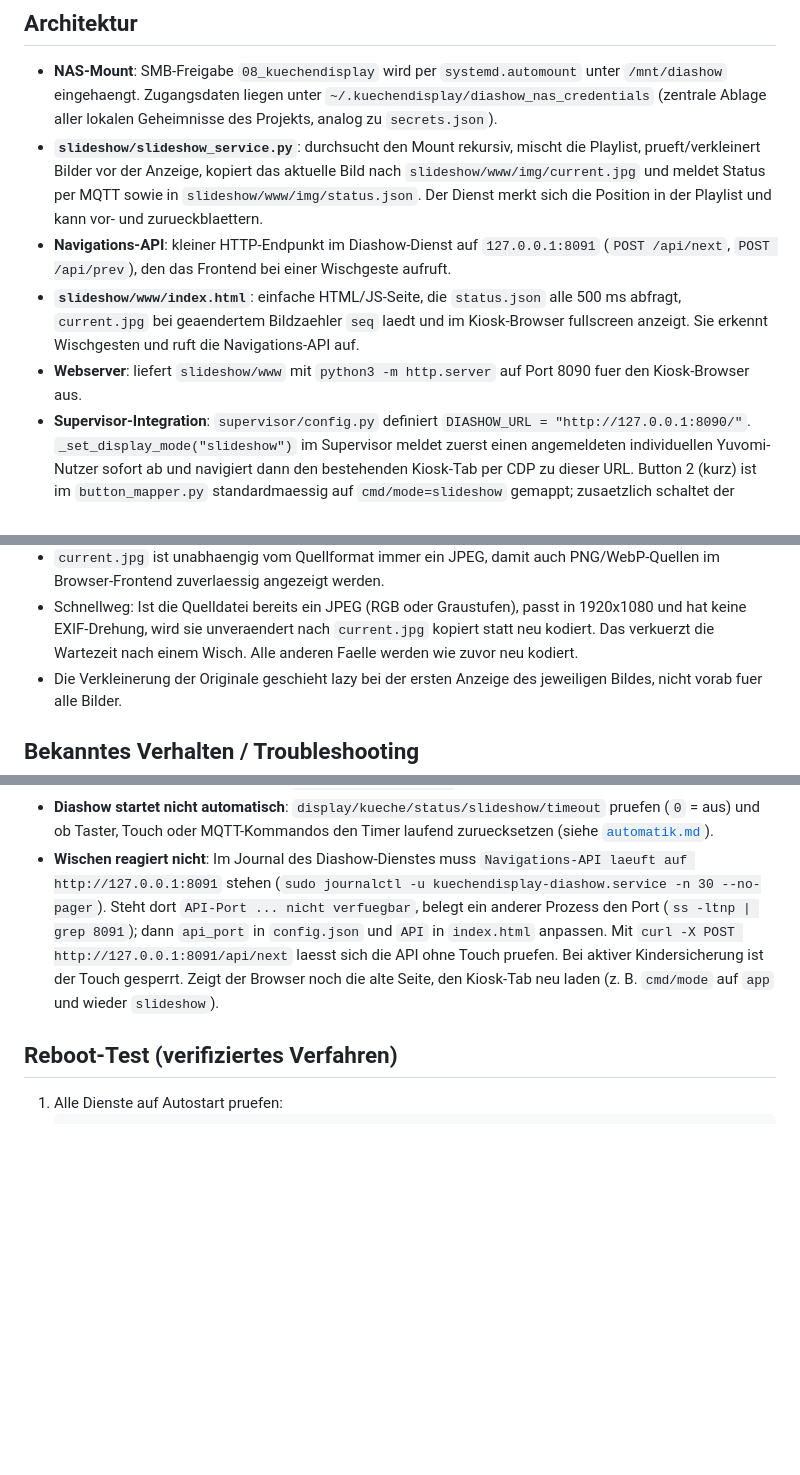
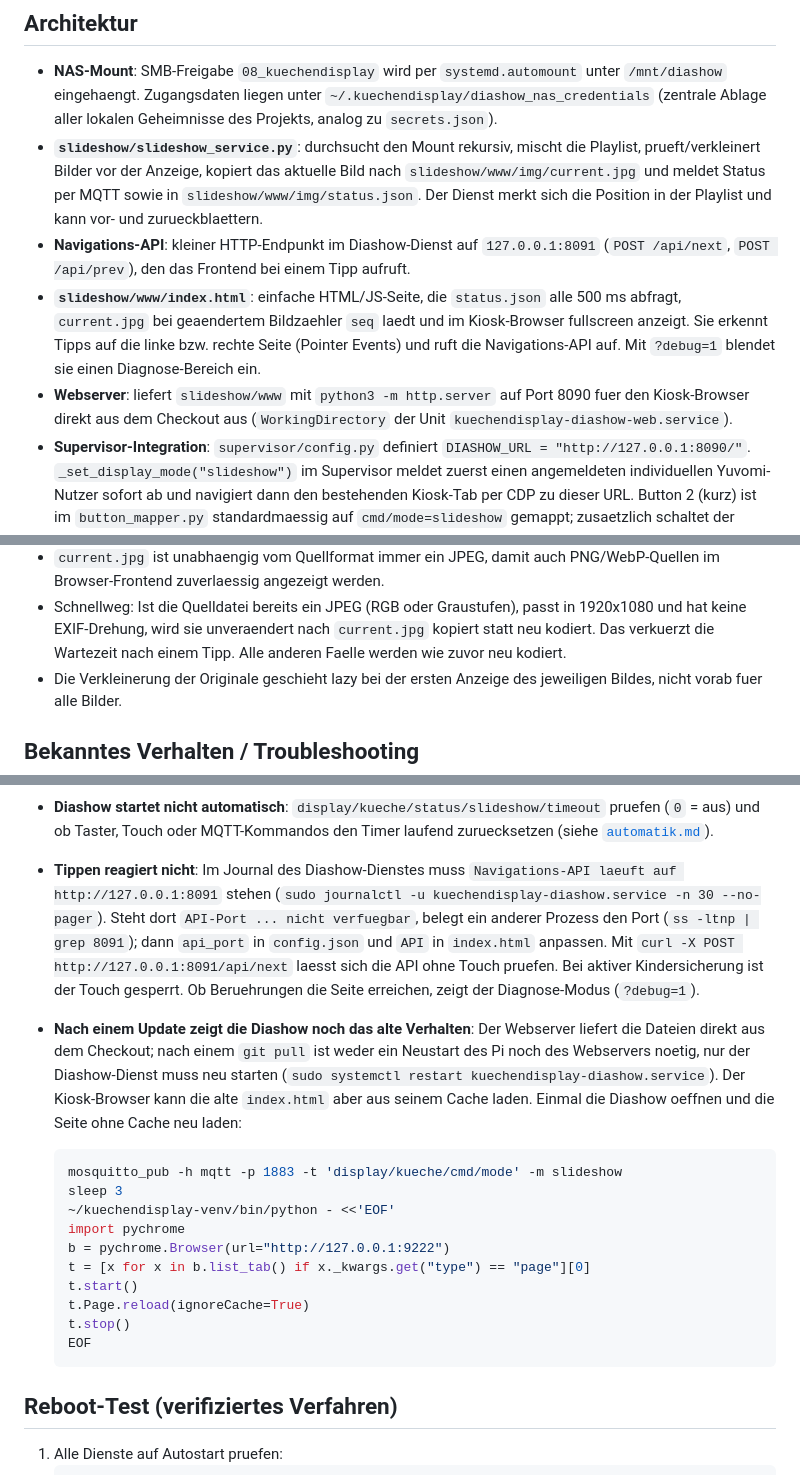
Before and after one commit to Froesoen/kuechendisplay, a Markdown page: docs/diashow.md, 3 parts joined by grey strips. Rendered like a GitHub page; blank space fills up the shorter version.

````diff
--- a/docs/diashow.md
+++ b/docs/diashow.md
@@ -23,13 +24,15 @@ Supervisor-Integration (Button 2) und verifiziertem Reboot-Verhalten.
   Position in der Playlist und kann vor- und zurueckblaettern.
 - **Navigations-API**: kleiner HTTP-Endpunkt im Diashow-Dienst auf
   `127.0.0.1:8091` (`POST /api/next`, `POST /api/prev`), den das Frontend bei
-  einer Wischgeste aufruft.
+  einem Tipp aufruft.
 - **`slideshow/www/index.html`**: einfache HTML/JS-Seite, die `status.json`
   alle 500 ms abfragt, `current.jpg` bei geaendertem Bildzaehler `seq` laedt
-  und im Kiosk-Browser fullscreen anzeigt. Sie erkennt Wischgesten und ruft
-  die Navigations-API auf.
+  und im Kiosk-Browser fullscreen anzeigt. Sie erkennt Tipps auf die linke
+  bzw. rechte Seite (Pointer Events) und ruft die Navigations-API auf. Mit
+  `?debug=1` blendet sie einen Diagnose-Bereich ein.
 - **Webserver**: liefert `slideshow/www` mit `python3 -m http.server` auf
-  Port 8090 fuer den Kiosk-Browser aus.
+  Port 8090 fuer den Kiosk-Browser direkt aus dem Checkout aus
+  (`WorkingDirectory` der Unit `kuechendisplay-diashow-web.service`).
 - **Supervisor-Integration**: `supervisor/config.py` definiert
   `DIASHOW_URL = "http://127.0.0.1:8090/"`. `_set_display_mode("slideshow")`
   im Supervisor meldet zuerst einen angemeldeten individuellen Yuvomi-Nutzer
@@ -355,7 +391,7 @@ sichtbare Bild nicht abrupt unterbrochen wird.
 - Schnellweg: Ist die Quelldatei bereits ein JPEG (RGB oder Graustufen), passt
   in 1920x1080 und hat keine EXIF-Drehung, wird sie unveraendert nach
   `current.jpg` kopiert statt neu kodiert. Das verkuerzt die Wartezeit nach
-  einem Wisch. Alle anderen Faelle werden wie zuvor neu kodiert.
+  einem Tipp. Alle anderen Faelle werden wie zuvor neu kodiert.
 - Die Verkleinerung der Originale geschieht lazy bei der ersten Anzeige des
   jeweiligen Bildes, nicht vorab fuer alle Bilder.
 
@@ -374,15 +410,35 @@ sichtbare Bild nicht abrupt unterbrochen wird.
 - **Diashow startet nicht automatisch**: `display/kueche/status/slideshow/timeout`
   pruefen (`0` = aus) und ob Taster, Touch oder MQTT-Kommandos den Timer
   laufend zuruecksetzen (siehe [`automatik.md`](automatik.md)).
-- **Wischen reagiert nicht**: Im Journal des Diashow-Dienstes muss
+- **Tippen reagiert nicht**: Im Journal des Diashow-Dienstes muss
   `Navigations-API laeuft auf http://127.0.0.1:8091` stehen
   (`sudo journalctl -u kuechendisplay-diashow.service -n 30 --no-pager`).
   Steht dort `API-Port ... nicht verfuegbar`, belegt ein anderer Prozess den
   Port (`ss -ltnp | grep 8091`); dann `api_port` in `config.json` und `API` in
   `index.html` anpassen. Mit `curl -X POST http://127.0.0.1:8091/api/next`
   laesst sich die API ohne Touch pruefen. Bei aktiver Kindersicherung ist der
-  Touch gesperrt. Zeigt der Browser noch die alte Seite, den Kiosk-Tab neu
-  laden (z. B. `cmd/mode` auf `app` und wieder `slideshow`).
+  Touch gesperrt. Ob Beruehrungen die Seite erreichen, zeigt der
+  Diagnose-Modus (`?debug=1`).
+- **Nach einem Update zeigt die Diashow noch das alte Verhalten**: Der
+  Webserver liefert die Dateien direkt aus dem Checkout; nach einem
+  `git pull` ist weder ein Neustart des Pi noch des Webservers noetig, nur der
+  Diashow-Dienst muss neu starten
+  (`sudo systemctl restart kuechendisplay-diashow.service`). Der Kiosk-Browser
+  kann die alte `index.html` aber aus seinem Cache laden. Einmal die Diashow
+  oeffnen und die Seite ohne Cache neu laden:
+
+  ```bash
+  mosquitto_pub -h mqtt -p 1883 -t 'display/kueche/cmd/mode' -m slideshow
+  sleep 3
+  ~/kuechendisplay-venv/bin/python - <<'EOF'
+  import pychrome
+  b = pychrome.Browser(url="http://127.0.0.1:9222")
+  t = [x for x in b.list_tab() if x._kwargs.get("type") == "page"][0]
+  t.start()
+  t.Page.reload(ignoreCache=True)
+  t.stop()
+  EOF
+  ```
 
 ## Reboot-Test (verifiziertes Verfahren)
 
````
Also changed, not shown: other parts of docs/diashow.md (+51 -17 lines), docs/mqtt.md (+5 -5 lines).
